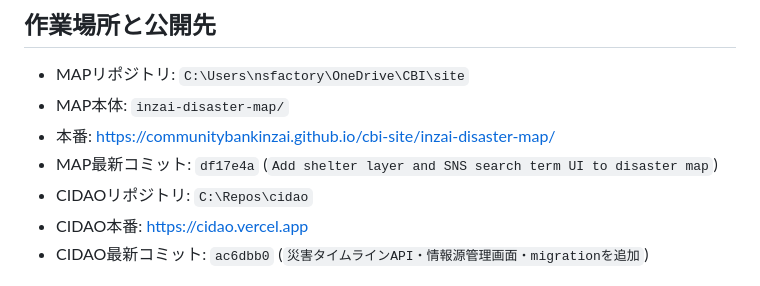
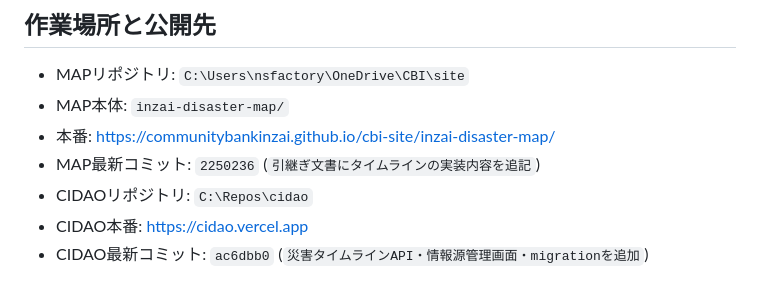
Before and after one commit to communitybankinzai/cbi-site, a Markdown page: inzai-disaster-map/CLAUDE_HANDOFF.md, the part around the change. Drawn GitHub-style.

Commit message:
引継ぎ文書のMAPコミット番号を更新

```diff
--- a/inzai-disaster-map/CLAUDE_HANDOFF.md
+++ b/inzai-disaster-map/CLAUDE_HANDOFF.md
@@ -7,7 +7,7 @@
 - MAPリポジトリ: `C:\Users\nsfactory\OneDrive\CBI\site`
 - MAP本体: `inzai-disaster-map/`
 - 本番: https://communitybankinzai.github.io/cbi-site/inzai-disaster-map/
-- MAP最新コミット: `df17e4a` (`Add shelter layer and SNS search term UI to disaster map`)
+- MAP最新コミット: `2250236` (`引継ぎ文書にタイムラインの実装内容を追記`)
 - CIDAOリポジトリ: `C:\Repos\cidao`
 - CIDAO本番: https://cidao.vercel.app
 - CIDAO最新コミット: `ac6dbb0` (`災害タイムラインAPI・情報源管理画面・migrationを追加`)
```
